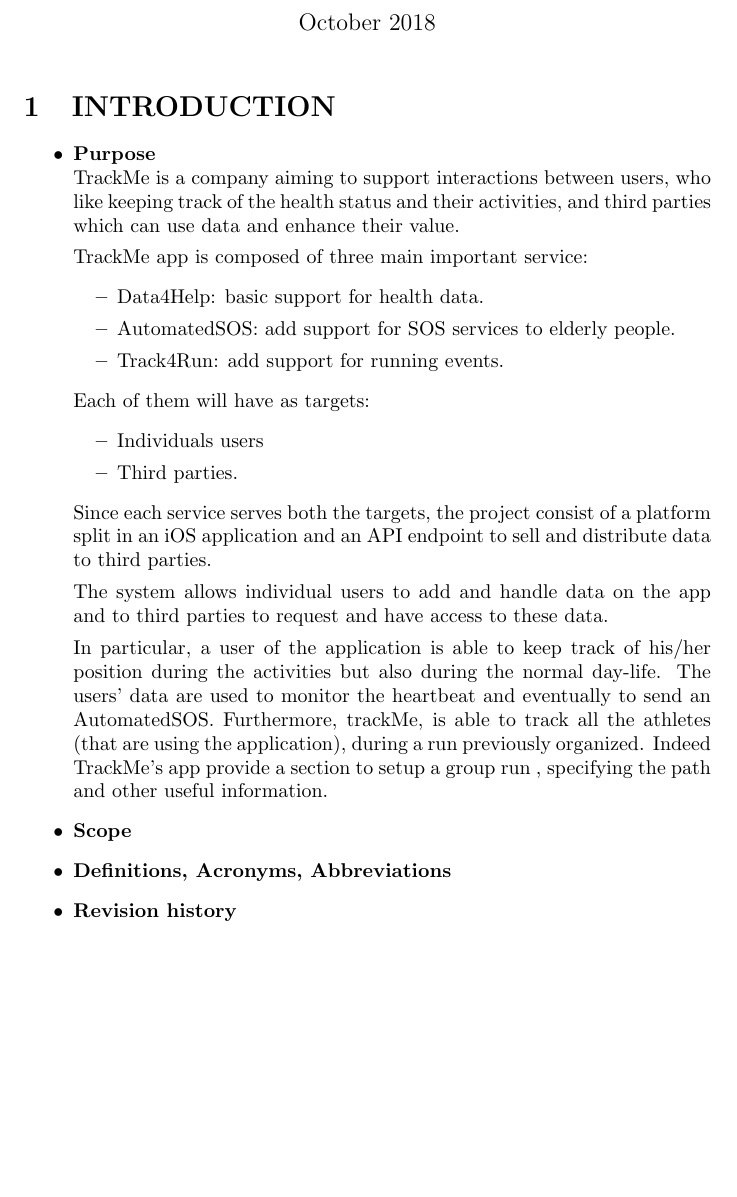
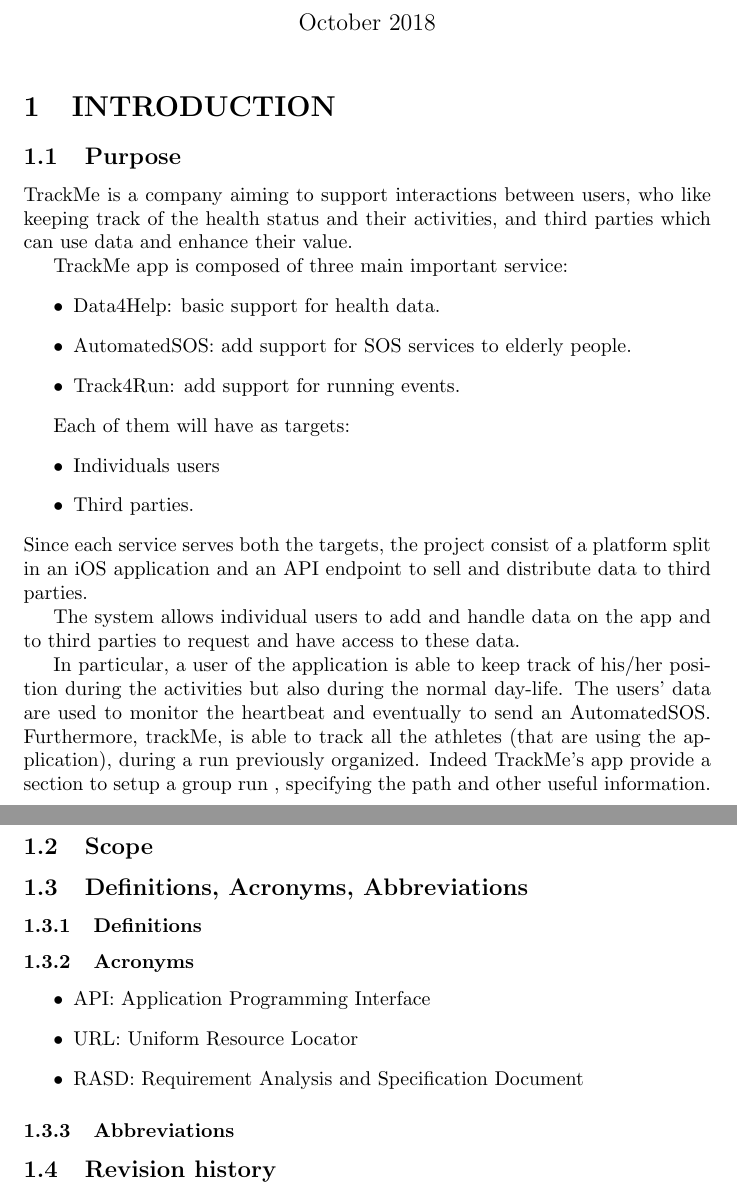
Before and after one commit to stefanomartina/MartinaNicheliniPeressini, a LaTeX document (Project.tex): part of page 1 of 2 before the commit and two parts of pages 1 and 2 of 3 after it, the two joined at a grey line, cut so that both start at the same text, the shorter picture padded with empty space. Compiled offline with pdfLaTeX.

Commit message:
Modified section

```diff
--- a/Project.tex
+++ b/Project.tex
@@ -1,5 +1,6 @@
 \documentclass{article}
 \usepackage[utf8]{inputenc}
+\usepackage{enumitem}
 
 \title{Progetto Software Engineering 2}
 \author{Alessandro Nichelini, Stefano Martina, Francesco Peressini}
@@ -10,8 +11,9 @@
 \maketitle
 
 \section{INTRODUCTION}
-\begin{itemize}
-\item \textbf{Purpose}\\
+
+\subsection{Purpose}
+
 TrackMe is a company aiming to support interactions between users, who like keeping track of the health status and their activities, and third parties which can use data and enhance their value.
 
 TrackMe app is composed of three main important service:
@@ -33,13 +35,19 @@
 In particular, a user of the application is able to keep track of his/her position during the activities but also during the normal day-life. The users’ data are used to monitor the heartbeat and eventually to send an AutomatedSOS.
 Furthermore, trackMe, is able to track all the athletes (that are using the application), during a run previously organized. Indeed TrackMe’s app provide a section to setup a group run , specifying the path and other useful information.
 
-\item \textbf{Scope}
+\subsection{Scope}
 
 
-\item \textbf{Definitions, Acronyms, Abbreviations}
-\item \textbf{Revision history}
-\item \textbf{Reference Documents}
-\item \textbf{Document Structure}
-\end{itemize}
 
 
+\subsection{Definitions, Acronyms, Abbreviations}
+\subsubsection{Definitions}
+\subsubsection{Acronyms}
+\begin{itemize}
+\item API: Application Programming Interface
+\item URL: Uniform Resource Locator
+\item RASD:  Requirement Analysis and Specification Document
+\end{itemize}
+\subsubsection{Abbreviations}
+
+\subsection{Revision history}
```
Also changed, not shown: Project.tex (26 more changed lines).
